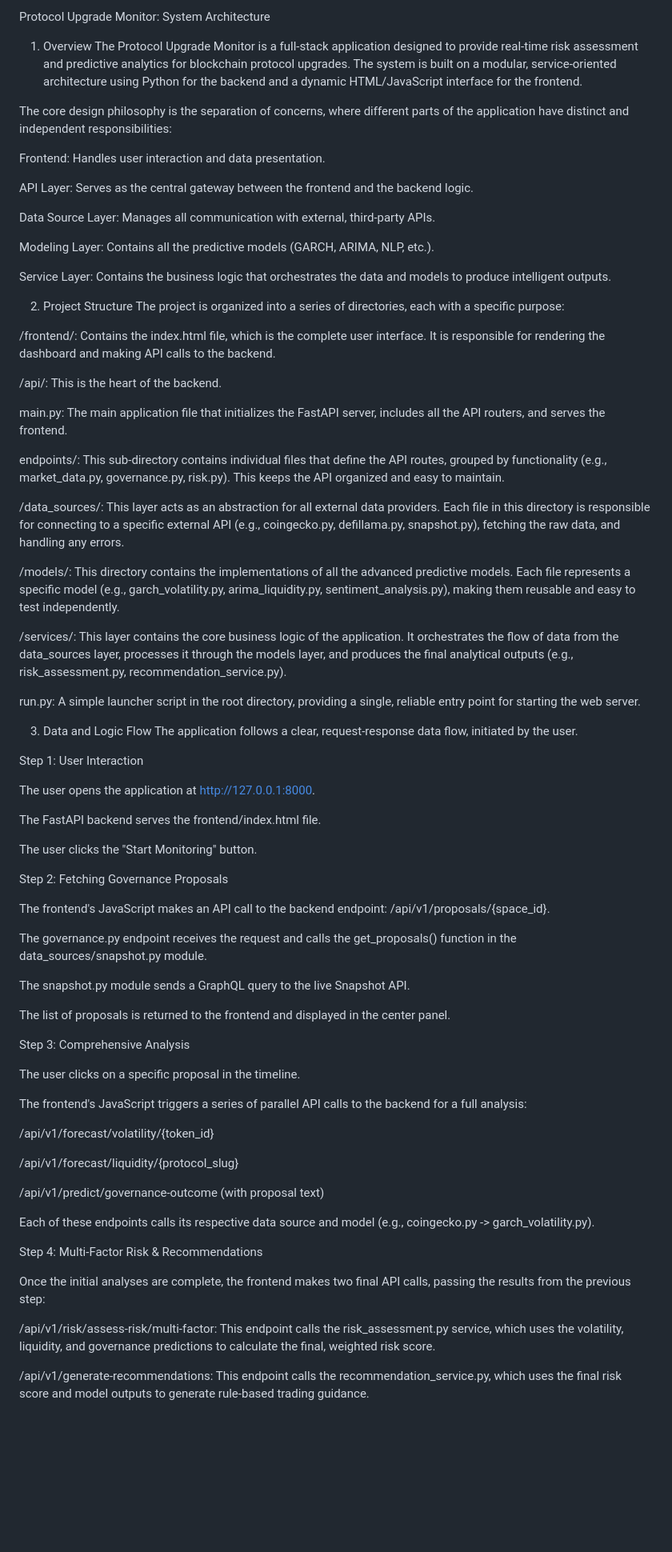
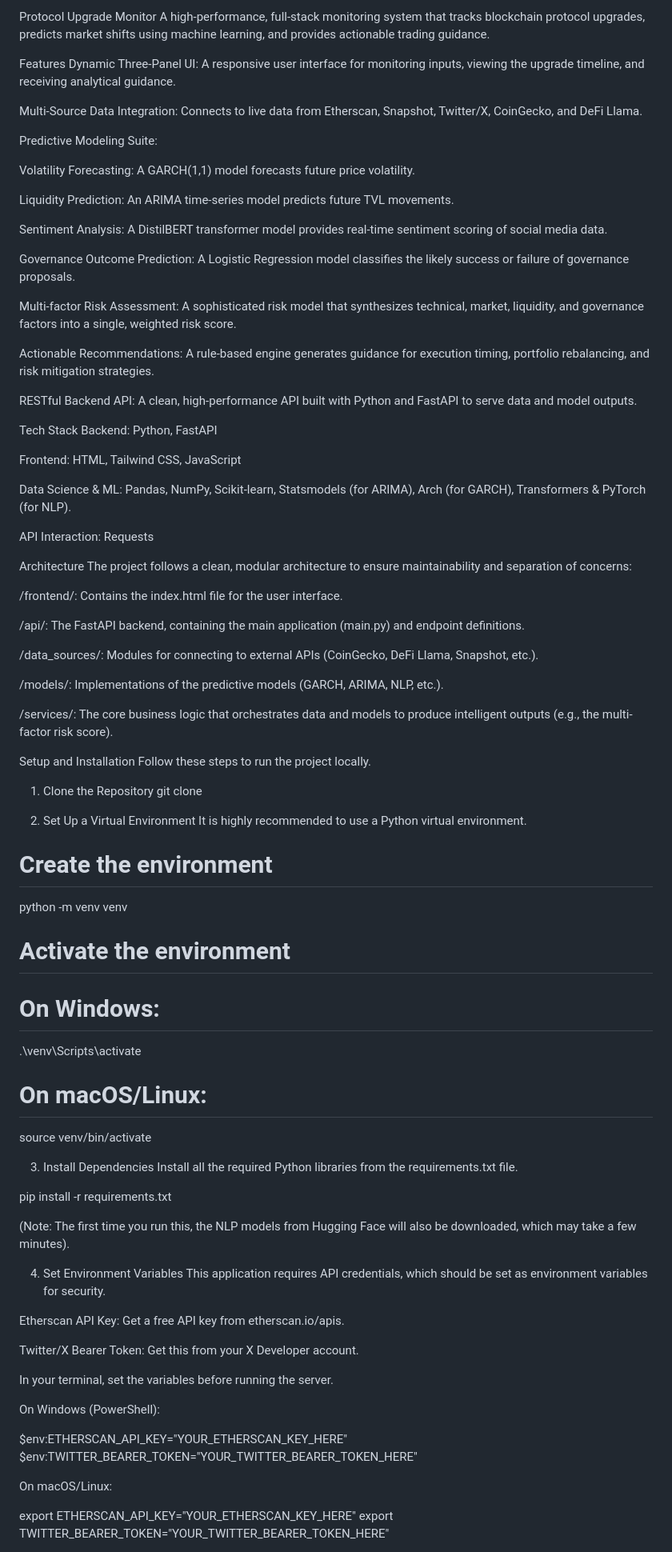
Before and after one commit to kunal2504java/GoQuant_Assignment, a Markdown page: README.md, the part around the change printed below. Shown: that part at 80% size. Rendered like a GitHub page; blank space fills up the shorter version.

Commit message:
Update README.md
Added the updated README file

```diff
--- a/README.md
+++ b/README.md
@@ -1,78 +1,90 @@
-Protocol Upgrade Monitor: System Architecture
-1. Overview
-The Protocol Upgrade Monitor is a full-stack application designed to provide real-time risk assessment and predictive analytics for blockchain protocol upgrades. The system is built on a modular, service-oriented architecture using Python for the backend and a dynamic HTML/JavaScript interface for the frontend.
+Protocol Upgrade Monitor
+A high-performance, full-stack monitoring system that tracks blockchain protocol upgrades, predicts market shifts using machine learning, and provides actionable trading guidance.
 
-The core design philosophy is the separation of concerns, where different parts of the application have distinct and independent responsibilities:
+Features
+Dynamic Three-Panel UI: A responsive user interface for monitoring inputs, viewing the upgrade timeline, and receiving analytical guidance.
 
-Frontend: Handles user interaction and data presentation.
+Multi-Source Data Integration: Connects to live data from Etherscan, Snapshot, Twitter/X, CoinGecko, and DeFi Llama.
 
-API Layer: Serves as the central gateway between the frontend and the backend logic.
+Predictive Modeling Suite:
 
-Data Source Layer: Manages all communication with external, third-party APIs.
+Volatility Forecasting: A GARCH(1,1) model forecasts future price volatility.
 
-Modeling Layer: Contains all the predictive models (GARCH, ARIMA, NLP, etc.).
+Liquidity Prediction: An ARIMA time-series model predicts future TVL movements.
 
-Service Layer: Contains the business logic that orchestrates the data and models to produce intelligent outputs.
+Sentiment Analysis: A DistilBERT transformer model provides real-time sentiment scoring of social media data.
 
-2. Project Structure
-The project is organized into a series of directories, each with a specific purpose:
+Governance Outcome Prediction: A Logistic Regression model classifies the likely success or failure of governance proposals.
 
-/frontend/: Contains the index.html file, which is the complete user interface. It is responsible for rendering the dashboard and making API calls to the backend.
+Multi-factor Risk Assessment: A sophisticated risk model that synthesizes technical, market, liquidity, and governance factors into a single, weighted risk score.
 
-/api/: This is the heart of the backend.
+Actionable Recommendations: A rule-based engine generates guidance for execution timing, portfolio rebalancing, and risk mitigation strategies.
 
-main.py: The main application file that initializes the FastAPI server, includes all the API routers, and serves the frontend.
+RESTful Backend API: A clean, high-performance API built with Python and FastAPI to serve data and model outputs.
 
-endpoints/: This sub-directory contains individual files that define the API routes, grouped by functionality (e.g., market_data.py, governance.py, risk.py). This keeps the API organized and easy to maintain.
+Tech Stack
+Backend: Python, FastAPI
 
-/data_sources/: This layer acts as an abstraction for all external data providers. Each file in this directory is responsible for connecting to a specific external API (e.g., coingecko.py, defillama.py, snapshot.py), fetching the raw data, and handling any errors.
+Frontend: HTML, Tailwind CSS, JavaScript
 
-/models/: This directory contains the implementations of all the advanced predictive models. Each file represents a specific model (e.g., garch_volatility.py, arima_liquidity.py, sentiment_analysis.py), making them reusable and easy to test independently.
+Data Science & ML: Pandas, NumPy, Scikit-learn, Statsmodels (for ARIMA), Arch (for GARCH), Transformers & PyTorch (for NLP).
 
-/services/: This layer contains the core business logic of the application. It orchestrates the flow of data from the data_sources layer, processes it through the models layer, and produces the final analytical outputs (e.g., risk_assessment.py, recommendation_service.py).
+API Interaction: Requests
 
-run.py: A simple launcher script in the root directory, providing a single, reliable entry point for starting the web server.
+Architecture
+The project follows a clean, modular architecture to ensure maintainability and separation of concerns:
 
-3. Data and Logic Flow
-The application follows a clear, request-response data flow, initiated by the user.
+/frontend/: Contains the index.html file for the user interface.
 
-Step 1: User Interaction
+/api/: The FastAPI backend, containing the main application (main.py) and endpoint definitions.
 
-The user opens the application at http://127.0.0.1:8000.
+/data_sources/: Modules for connecting to external APIs (CoinGecko, DeFi Llama, Snapshot, etc.).
 
-The FastAPI backend serves the frontend/index.html file.
+/models/: Implementations of the predictive models (GARCH, ARIMA, NLP, etc.).
 
-The user clicks the "Start Monitoring" button.
+/services/: The core business logic that orchestrates data and models to produce intelligent outputs (e.g., the multi-factor risk score).
 
-Step 2: Fetching Governance Proposals
+Setup and Installation
+Follow these steps to run the project locally.
 
-The frontend's JavaScript makes an API call to the backend endpoint: /api/v1/proposals/{space_id}.
+1. Clone the Repository
+git clone
 
-The governance.py endpoint receives the request and calls the get_proposals() function in the data_sources/snapshot.py module.
+2. Set Up a Virtual Environment
+It is highly recommended to use a Python virtual environment.
 
-The snapshot.py module sends a GraphQL query to the live Snapshot API.
+# Create the environment
+python -m venv venv
 
-The list of proposals is returned to the frontend and displayed in the center panel.
+# Activate the environment
+# On Windows:
+.\venv\Scripts\activate
+# On macOS/Linux:
+source venv/bin/activate
 
-Step 3: Comprehensive Analysis
+3. Install Dependencies
+Install all the required Python libraries from the requirements.txt file.
 
-The user clicks on a specific proposal in the timeline.
+pip install -r requirements.txt
 
-The frontend's JavaScript triggers a series of parallel API calls to the backend for a full analysis:
+(Note: The first time you run this, the NLP models from Hugging Face will also be downloaded, which may take a few minutes).
 
-/api/v1/forecast/volatility/{token_id}
+4. Set Environment Variables
+This application requires API credentials, which should be set as environment variables for security.
 
-/api/v1/forecast/liquidity/{protocol_slug}
+Etherscan API Key: Get a free API key from etherscan.io/apis.
 
-/api/v1/predict/governance-outcome (with proposal text)
+Twitter/X Bearer Token: Get this from your X Developer account.
 
-Each of these endpoints calls its respective data source and model (e.g., coingecko.py -> garch_volatility.py).
+In your terminal, set the variables before running the server.
 
-Step 4: Multi-Factor Risk & Recommendations
+On Windows (PowerShell):
 
-Once the initial analyses are complete, the frontend makes two final API calls, passing the results from the previous step:
+$env:ETHERSCAN_API_KEY="YOUR_ETHERSCAN_KEY_HERE"
+$env:TWITTER_BEARER_TOKEN="YOUR_TWITTER_BEARER_TOKEN_HERE"
 
-/api/v1/risk/assess-risk/multi-factor: This endpoint calls the risk_assessment.py service, which uses the volatility, liquidity, and governance predictions to calculate the final, weighted risk score.
+On macOS/Linux:
 
-/api/v1/generate-recommendations: This endpoint calls the recommendation_service.py, which uses the final risk score and model outputs to generate rule-based trading guidance.
+export ETHERSCAN_API_KEY="YOUR_ETHERSCAN_KEY_HERE"
+export TWITTER_BEARER_TOKEN="YOUR_TWITTER_BEARER_TOKEN_HERE"
 
```
Also changed, not shown: other parts of README.md (+5 -17 lines).
